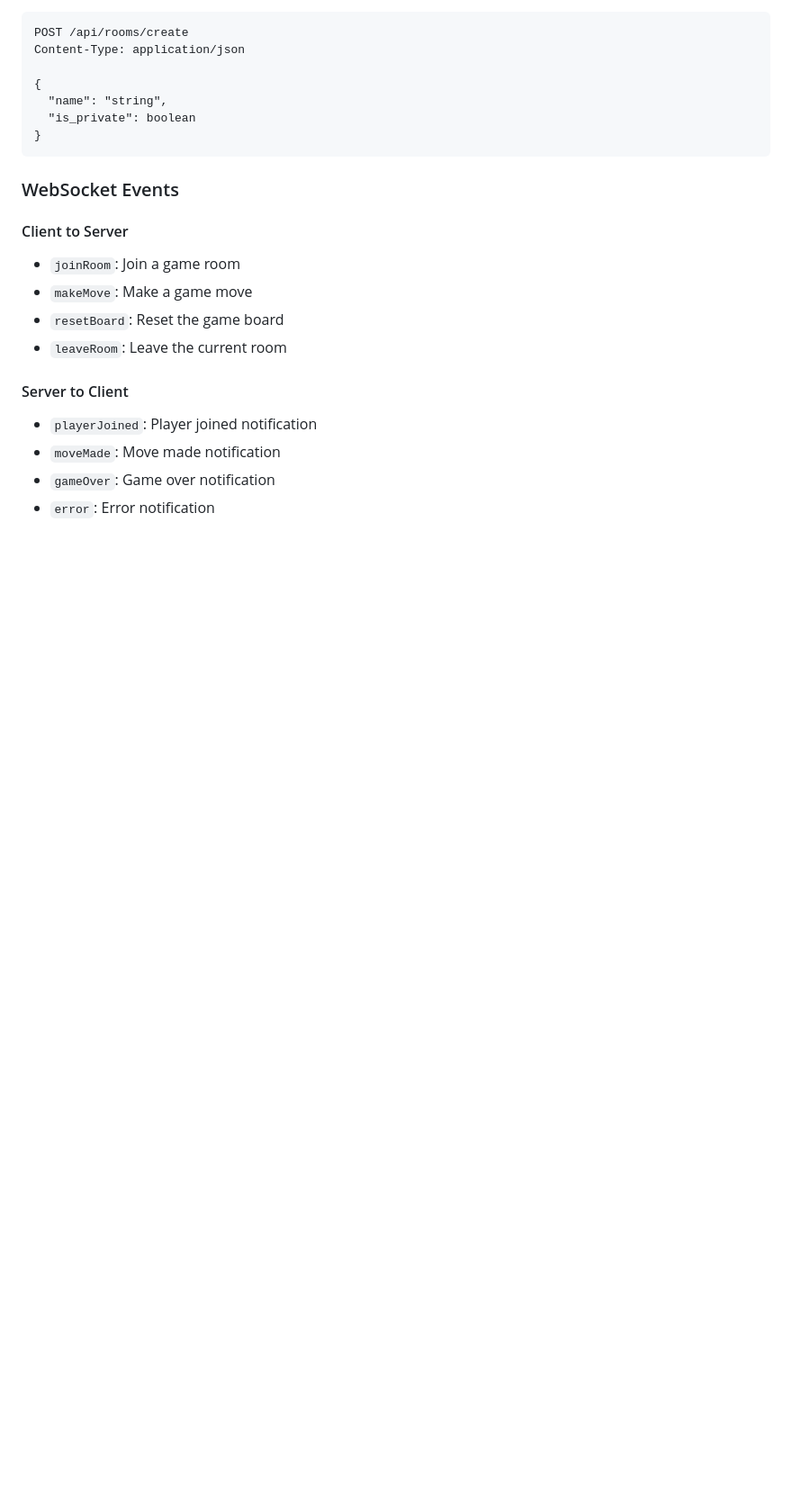
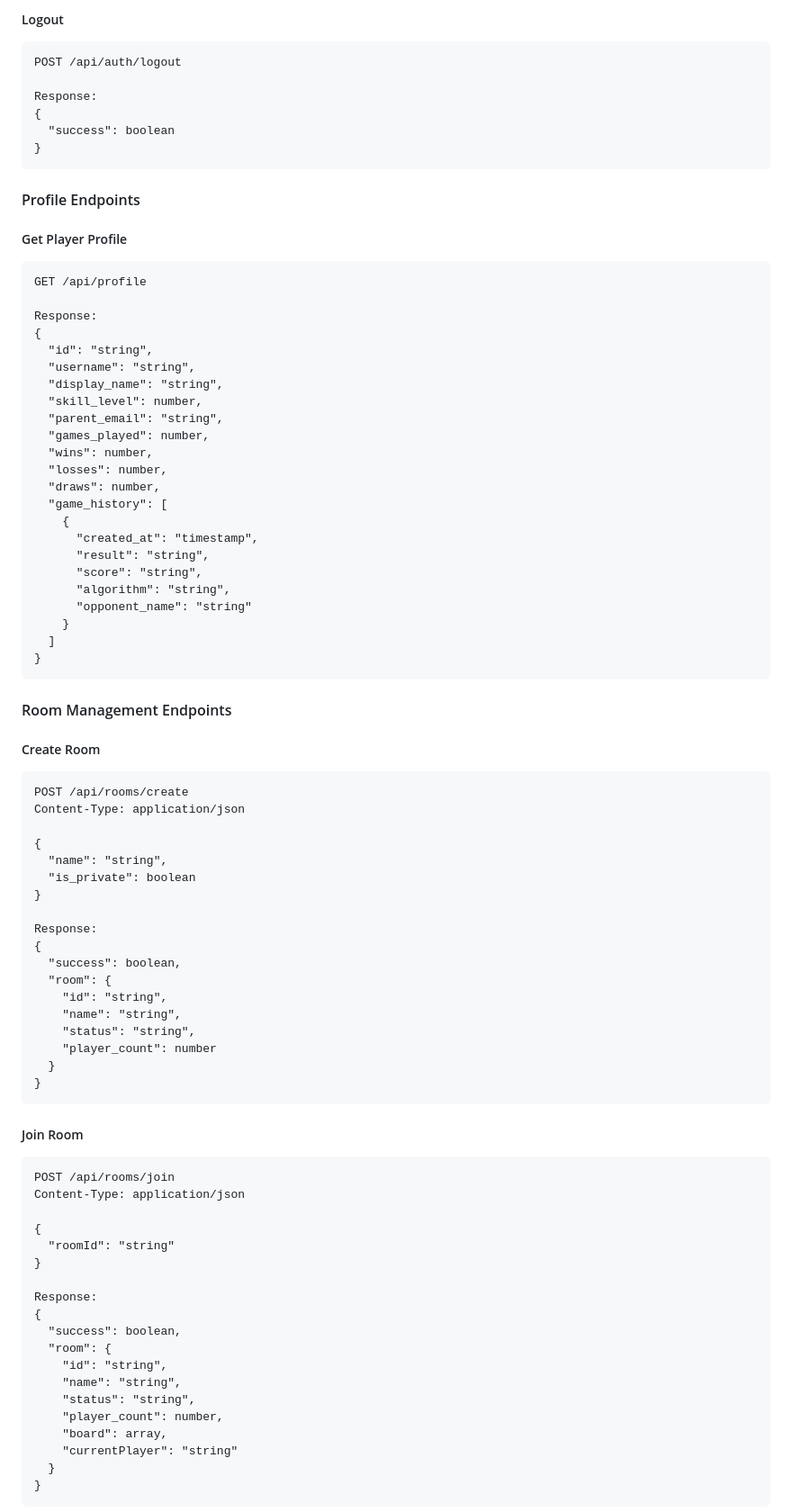
Before and after one commit to samayun/ai-socket-project, a Markdown page: DOCS.md, the part around the change printed below. Shown: that part at 90% size. Rendered like a GitHub page; blank space fills up the shorter version.

````diff
--- a/DOCS.md
+++ b/DOCS.md
@@ -119,3 +170,45 @@ Content-Type: application/json
+##### Logout
+```http
+POST /api/auth/logout
+
+Response:
+{
+  "success": boolean
+}
+```
+
+#### Profile Endpoints
+
+##### Get Player Profile
+```http
+GET /api/profile
+
+Response:
+{
+  "id": "string",
+  "username": "string",
+  "display_name": "string",
+  "skill_level": number,
+  "parent_email": "string",
+  "games_played": number,
+  "wins": number,
+  "losses": number,
+  "draws": number,
+  "game_history": [
+    {
+      "created_at": "timestamp",
+      "result": "string",
+      "score": "string",
+      "algorithm": "string",
+      "opponent_name": "string"
+    }
+  ]
+}
+```
+
+#### Room Management Endpoints
+
+##### Create Room
 ```http
 POST /api/rooms/create
 Content-Type: application/json
@@ -124,18 +217,39 @@ Content-Type: application/json
   "name": "string",
   "is_private": boolean
 }
+
+Response:
+{
+  "success": boolean,
+  "room": {
+    "id": "string",
+    "name": "string",
+    "status": "string",
+    "player_count": number
+  }
+}
 ```
 
-### WebSocket Events
+##### Join Room
+```http
+POST /api/rooms/join
+Content-Type: application/json
 
-#### Client to Server
-- `joinRoom`: Join a game room
-- `makeMove`: Make a game move
-- `resetBoard`: Reset the game board
-- `leaveRoom`: Leave the current room
+{
+  "roomId": "string"
+}
 
-#### Server to Client
-- `playerJoined`: Player joined notification
-- `moveMade`: Move made notification
-- `gameOver`: Game over notification
-- `error`: Error notification
+Response:
+{
+  "success": boolean,
+  "room": {
+    "id": "string",
+    "name": "string",
+    "status": "string",
+    "player_count": number,
+    "board": array,
+    "currentPlayer": "string"
+  }
+}
+```
+
````
Also changed, not shown: other parts of DOCS.md (+155 -11 lines).
